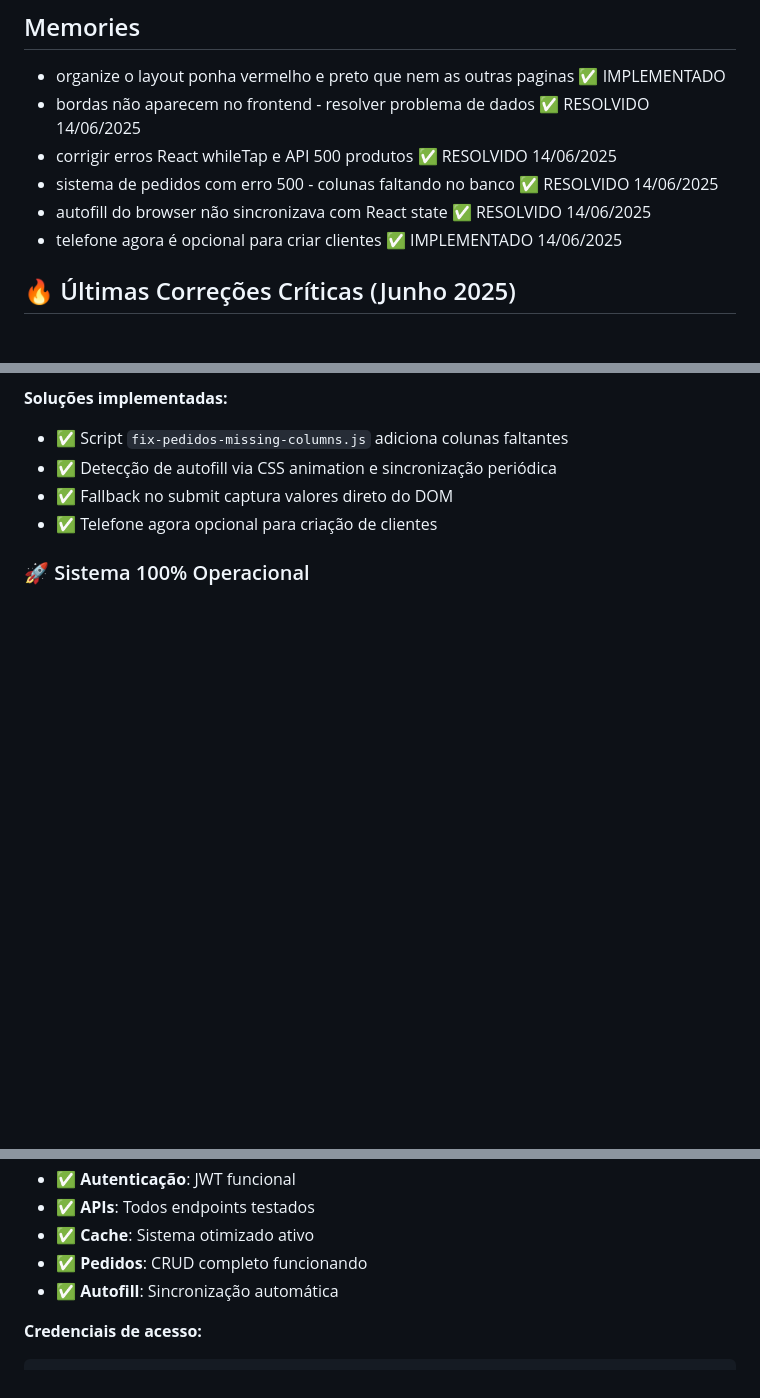
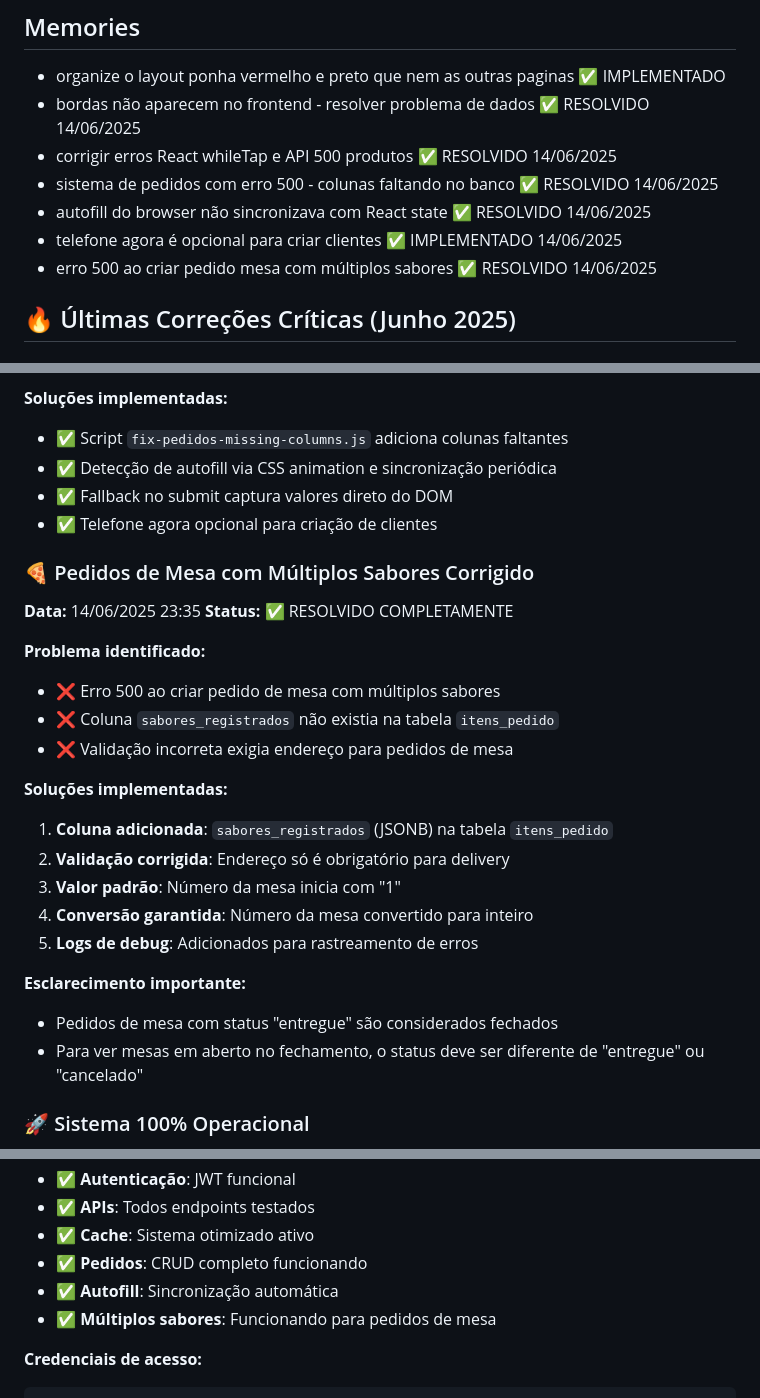
Before and after one commit to Axxy84/Sistema-do-pit, a Markdown page: CLAUDE.md, 3 parts joined by grey strips. GitHub-like rendering; blank space fills up the shorter version.

Commit message:
docs: Atualiza CLAUDE.md com correção de múltiplos sabores em pedidos de mesa
- Documenta resolução do erro 500 ao criar pedidos com múltiplos sabores
- Adiciona detalhes sobre a coluna sabores_registrados adicionada
- Esclarece comportamento de mesas fechadas no sistema
- Atualiza status do sistema como 100% operacional

🤖 Generated with Claude Code

Co-Authored-By: Claude <noreply@anthropic.com>

````diff
--- a/CLAUDE.md
+++ b/CLAUDE.md
@@ -18,6 +18,7 @@ This is a complete restaurant/pizzeria management system (ERP) with:
 - sistema de pedidos com erro 500 - colunas faltando no banco ✅ RESOLVIDO 14/06/2025
 - autofill do browser não sincronizava com React state ✅ RESOLVIDO 14/06/2025
 - telefone agora é opcional para criar clientes ✅ IMPLEMENTADO 14/06/2025
+- erro 500 ao criar pedido mesa com múltiplos sabores ✅ RESOLVIDO 14/06/2025
 
 ## 🔥 Últimas Correções Críticas (Junho 2025)
 
@@ -117,4 +118,24 @@ This is a complete restaurant/pizzeria management system (ERP) with:
 - ✅ Fallback no submit captura valores direto do DOM
 - ✅ Telefone agora opcional para criação de clientes
 
+### 🍕 Pedidos de Mesa com Múltiplos Sabores Corrigido
+**Data:** 14/06/2025 23:35
+**Status:** ✅ RESOLVIDO COMPLETAMENTE
+
+**Problema identificado:**
+- ❌ Erro 500 ao criar pedido de mesa com múltiplos sabores
+- ❌ Coluna `sabores_registrados` não existia na tabela `itens_pedido`
+- ❌ Validação incorreta exigia endereço para pedidos de mesa
+
+**Soluções implementadas:**
+1. **Coluna adicionada**: `sabores_registrados` (JSONB) na tabela `itens_pedido`
+2. **Validação corrigida**: Endereço só é obrigatório para delivery
+3. **Valor padrão**: Número da mesa inicia com "1"
+4. **Conversão garantida**: Número da mesa convertido para inteiro
+5. **Logs de debug**: Adicionados para rastreamento de erros
+
+**Esclarecimento importante:**
+- Pedidos de mesa com status "entregue" são considerados fechados
+- Para ver mesas em aberto no fechamento, o status deve ser diferente de "entregue" ou "cancelado"
+
 ### 🚀 Sistema 100% Operacional
@@ -128,6 +149,7 @@ This is a complete restaurant/pizzeria management system (ERP) with:
 - ✅ **Cache**: Sistema otimizado ativo
 - ✅ **Pedidos**: CRUD completo funcionando
 - ✅ **Autofill**: Sincronização automática
+- ✅ **Múltiplos sabores**: Funcionando para pedidos de mesa
 
 **Credenciais de acesso:**
 ```bash
````
Also changed, not shown: other parts of CLAUDE.md (+1 -1 lines).
